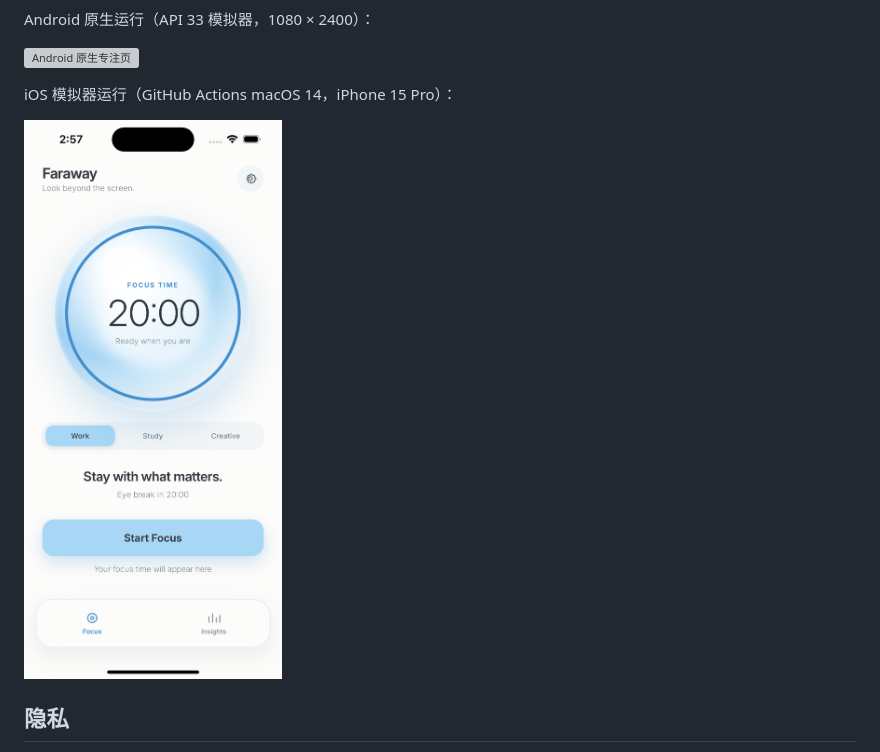
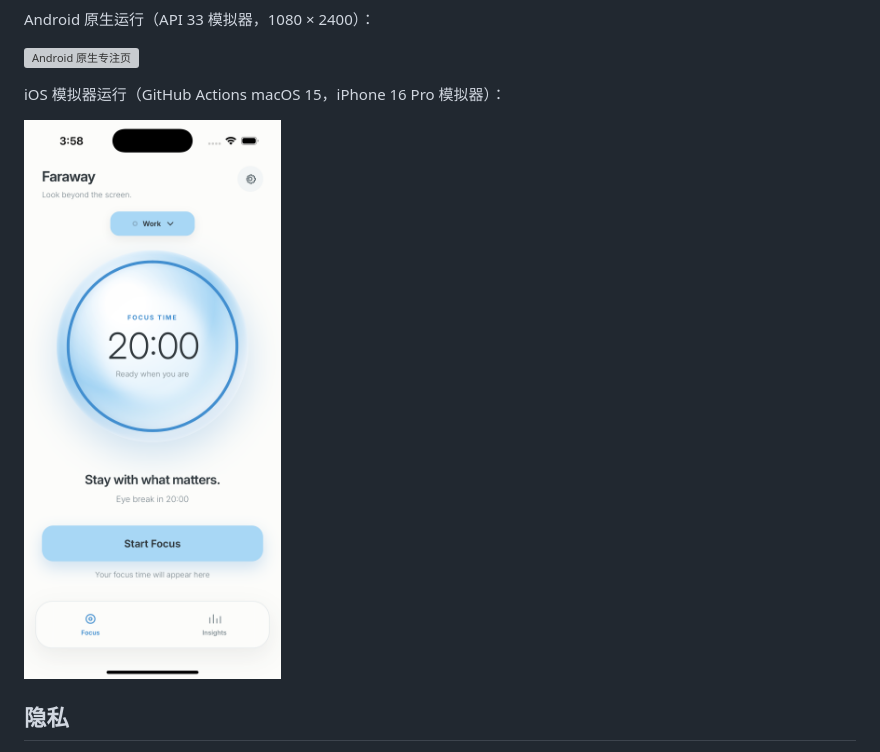
Before and after one commit to Phanstal/Faraway, a Markdown page: README.md, the part around the change. Rendered like a GitHub page; pictures changed too: docs/screenshots/ios-simulator-home.png; grey boxes are pictures that could not be loaded.

```diff
--- a/README.md
+++ b/README.md
@@ -61,7 +61,7 @@ Android 原生运行（API 33 模拟器，1080 × 2400）：
 
 ![Android 原生专注页](docs/screenshots/android-focus.png)
 
-iOS 模拟器运行（GitHub Actions macOS 14，iPhone 15 Pro）：
+iOS 模拟器运行（GitHub Actions macOS 15，iPhone 16 Pro 模拟器）：
 
 ![iOS 模拟器专注页](docs/screenshots/ios-simulator-home.png)
 
```
Also changed, not shown: docs/ACCEPTANCE.md (+13 -13 lines), docs/RELEASE_NOTES.md (+2 -2 lines).
